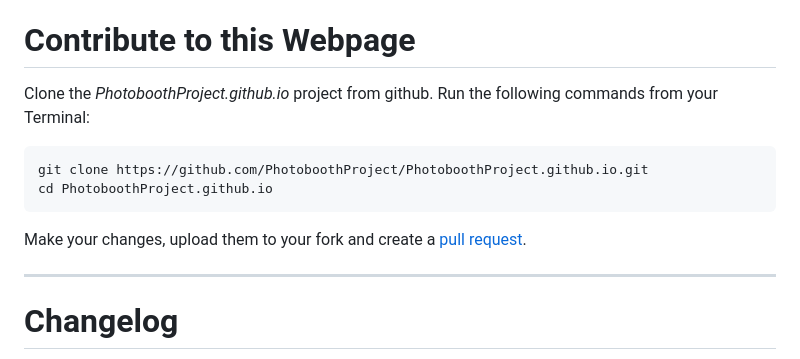
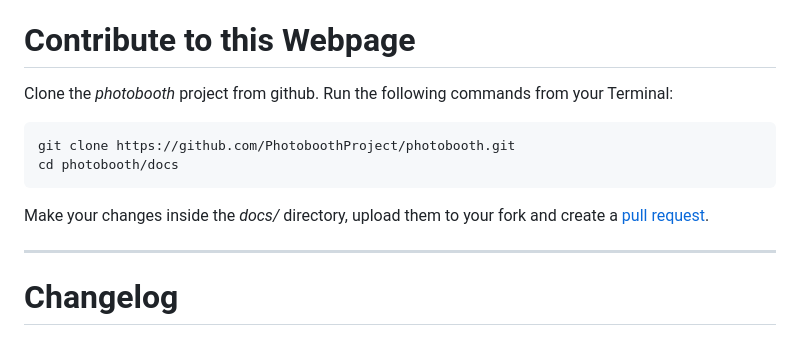
Before and after one commit to PhotoboothProject/photobooth, a Markdown page: docs/index.md, the part around the change. Drawn GitHub-style.

Commit message:
docs: source of PhotoboothProject.github.io was moved (#581)

````diff
--- a/docs/index.md
+++ b/docs/index.md
@@ -25,14 +25,14 @@ With the help of the community Photobooth grew to a powerfull Photobooth softwar
 
 # Contribute to this Webpage
 
-Clone the _PhotoboothProject.github.io_ project from github. Run the following commands from your Terminal:
+Clone the _photobooth_ project from github. Run the following commands from your Terminal:
 
 ```sh
-git clone https://github.com/PhotoboothProject/PhotoboothProject.github.io.git
-cd PhotoboothProject.github.io
+git clone https://github.com/PhotoboothProject/photobooth.git
+cd photobooth/docs
 ```
 
-Make your changes, upload them to your fork and create a [pull request](https://github.com/PhotoboothProject/PhotoboothProject.github.io/pulls).
+Make your changes inside the _docs/_ directory, upload them to your fork and create a [pull request](https://github.com/PhotoboothProject/photobooth/pulls).
 
 ---
 
````
